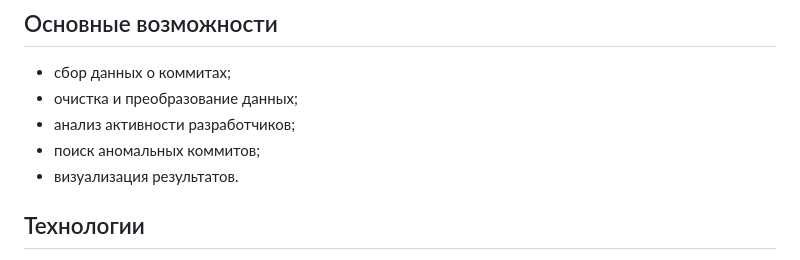
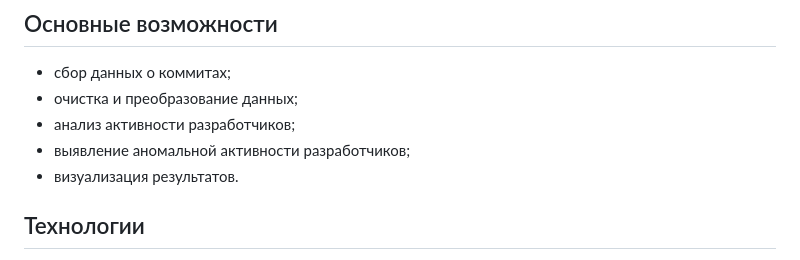
Before and after one commit to blackdatet/vulcanus-threat-analytics, a Markdown page: README.md, the part around the change. Drawn GitHub-style.

Commit message:
Уточнено описание выявления аномальной активности

```diff
--- a/README.md
+++ b/README.md
@@ -18,7 +18,7 @@
 - сбор данных о коммитах;
 - очистка и преобразование данных;
 - анализ активности разработчиков;
-- поиск аномальных коммитов;
+- выявление аномальной активности разработчиков;
 - визуализация результатов.
 
 ## Технологии
```
